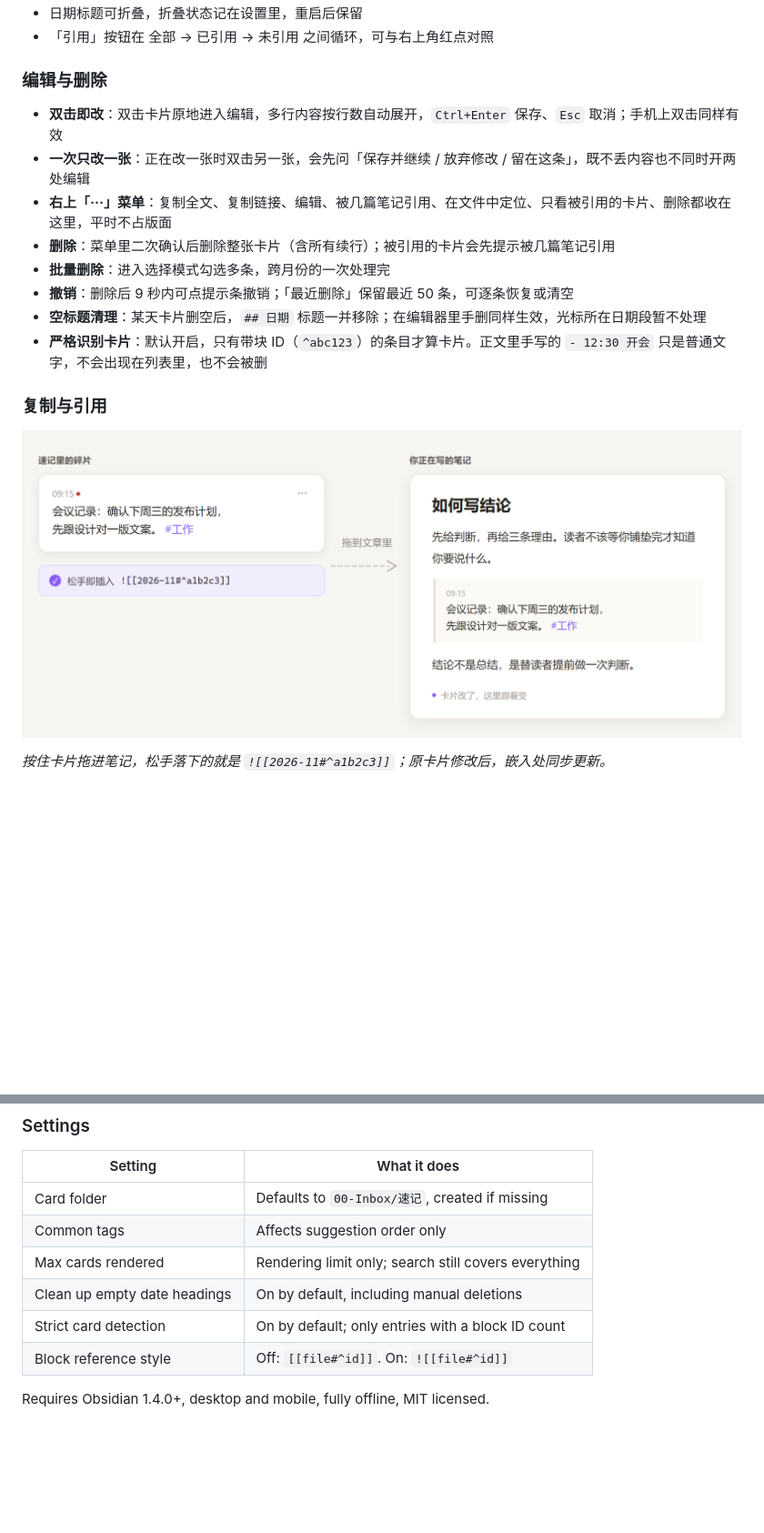
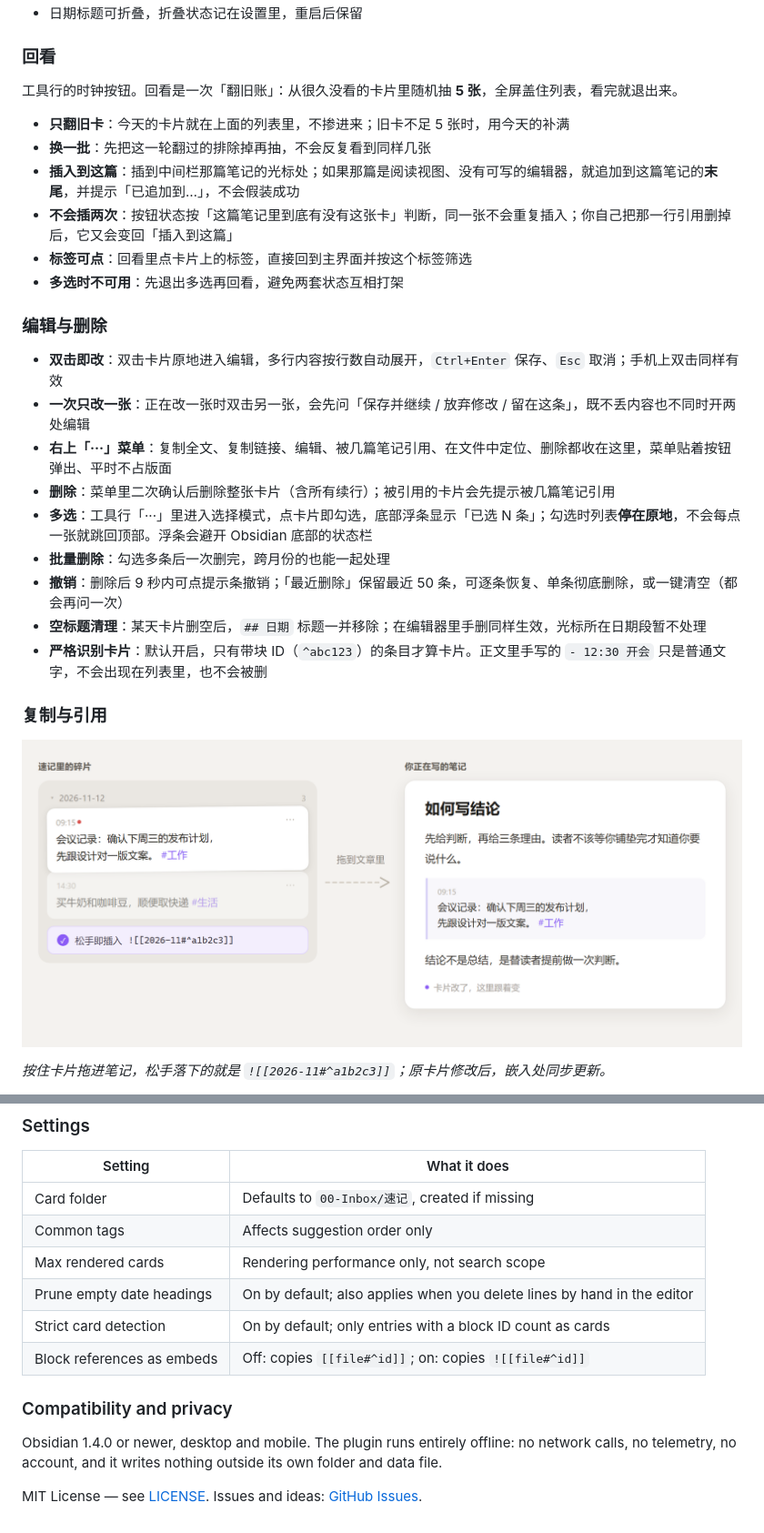
Before and after one commit to R529/collis, a Markdown page: README.md, 2 parts joined by grey strips. Shown at 91% size. Drawn GitHub-style; pictures changed too: assets/flow.png; blank space fills up the shorter version.

```diff
--- a/README.md
+++ b/README.md
@@ -67,14 +71,25 @@ Collis 是 Obsidian 的速记卡片插件。侧边栏常驻一个输入框，也
 - 日期标题可折叠，折叠状态记在设置里，重启后保留
-- 「引用」按钮在 全部 → 已引用 → 未引用 之间循环，可与右上角红点对照
+
+### 回看
+
+工具行的时钟按钮。回看是一次「翻旧账」：从很久没看的卡片里随机抽 **5 张**，全屏盖住列表，看完就退出来。
+
+- **只翻旧卡**：今天的卡片就在上面的列表里，不掺进来；旧卡不足 5 张时，用今天的补满
+- **换一批**：先把这一轮翻过的排除掉再抽，不会反复看到同样几张
+- **插入到这篇**：插到中间栏那篇笔记的光标处；如果那篇是阅读视图、没有可写的编辑器，就追加到这篇笔记的**末尾**，并提示「已追加到…」，不会假装成功
+- **不会插两次**：按钮状态按「这篇笔记里到底有没有这张卡」判断，同一张不会重复插入；你自己把那一行引用删掉后，它又会变回「插入到这篇」
+- **标签可点**：回看里点卡片上的标签，直接回到主界面并按这个标签筛选
+- **多选时不可用**：先退出多选再回看，避免两套状态互相打架
 
 ### 编辑与删除
 
 - **双击即改**：双击卡片原地进入编辑，多行内容按行数自动展开，`Ctrl+Enter` 保存、`Esc` 取消；手机上双击同样有效
 - **一次只改一张**：正在改一张时双击另一张，会先问「保存并继续 / 放弃修改 / 留在这条」，既不丢内容也不同时开两处编辑
-- **右上「···」菜单**：复制全文、复制链接、编辑、被几篇笔记引用、在文件中定位、只看被引用的卡片、删除都收在这里，平时不占版面
+- **右上「···」菜单**：复制全文、复制链接、编辑、被几篇笔记引用、在文件中定位、删除都收在这里，菜单贴着按钮弹出、平时不占版面
 - **删除**：菜单里二次确认后删除整张卡片（含所有续行）；被引用的卡片会先提示被几篇笔记引用
-- **批量删除**：进入选择模式勾选多条，跨月份的一次处理完
-- **撤销**：删除后 9 秒内可点提示条撤销；「最近删除」保留最近 50 条，可逐条恢复或清空
+- **多选**：工具行「···」里进入选择模式，点卡片即勾选，底部浮条显示「已选 N 条」；勾选时列表**停在原地**，不会每点一张就跳回顶部。浮条会避开 Obsidian 底部的状态栏
+- **批量删除**：勾选多条后一次删完，跨月份的也能一起处理
+- **撤销**：删除后 9 秒内可点提示条撤销；「最近删除」保留最近 50 条，可逐条恢复、单条彻底删除，或一键清空（都会再问一次）
 - **空标题清理**：某天卡片删空后，`## 日期` 标题一并移除；在编辑器里手删同样生效，光标所在日期段暂不处理
 - **严格识别卡片**：默认开启，只有带块 ID（`^abc123`）的条目才算卡片。正文里手写的 `- 12:30 开会` 只是普通文字，不会出现在列表里，也不会被删
 
@@ -218,9 +247,13 @@ Settings → Community plugins → Browse → **Collis** → Install → Enable.
 | --- | --- |
 | Card folder | Defaults to `00-Inbox/速记`, created if missing |
 | Common tags | Affects suggestion order only |
-| Max cards rendered | Rendering limit only; search still covers everything |
-| Clean up empty date headings | On by default, including manual deletions |
-| Strict card detection | On by default; only entries with a block ID count |
-| Block reference style | Off: `[[file#^id]]`. On: `![[file#^id]]` |
+| Max rendered cards | Rendering performance only, not search scope |
+| Prune empty date headings | On by default; also applies when you delete lines by hand in the editor |
+| Strict card detection | On by default; only entries with a block ID count as cards |
+| Block references as embeds | Off: copies `[[file#^id]]`; on: copies `![[file#^id]]` |
 
-Requires Obsidian 1.4.0+, desktop and mobile, fully offline, MIT licensed.
+### Compatibility and privacy
+
+Obsidian 1.4.0 or newer, desktop and mobile. The plugin runs entirely offline: no network calls, no telemetry, no account, and it writes nothing outside its own folder and data file.
+
+MIT License — see [LICENSE](./LICENSE). Issues and ideas: [GitHub Issues](https://github.com/R529/collis/issues).
```
Also changed, not shown: other parts of README.md (+37 -19 lines), assets/hero.png, 4 other files.
